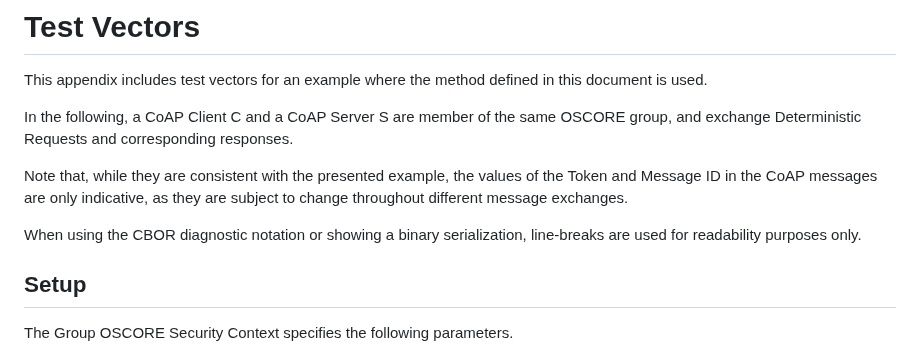
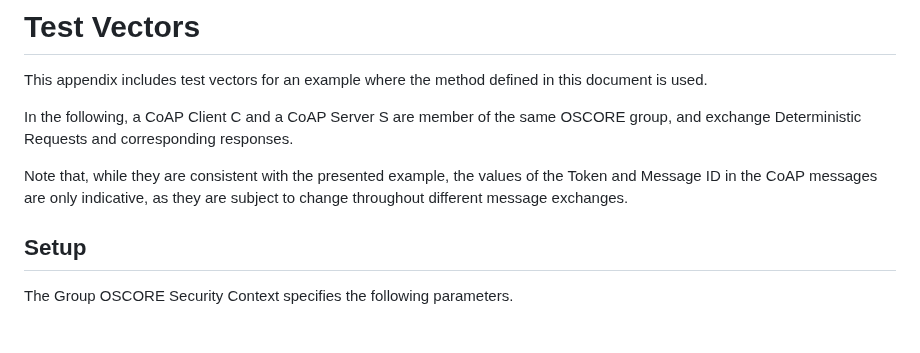
Before and after one commit to core-wg/cacheable-oscore, a Markdown page: draft-amsuess-core-cachable-oscore.md, the part around the change. Rendered like a GitHub page; blank space fills up the shorter version.

Commit message:
Remove statement about line breaks in EDN
There are many choices the authors made in the EDN (including
indentation); line breaks are not special, and unlike in link-format are
just allowed (even in the hex strings).

```diff
--- a/draft-amsuess-core-cachable-oscore.md
+++ b/draft-amsuess-core-cachable-oscore.md
@@ -768,8 +768,6 @@ In the following, a CoAP Client C and a CoAP Server S are member of the same OSC
 
 Note that, while they are consistent with the presented example, the values of the Token and Message ID in the CoAP messages are only indicative, as they are subject to change throughout different message exchanges.
 
-When using the CBOR diagnostic notation or showing a binary serialization, line-breaks are used for readability purposes only.
-
 ## Setup
 
 The Group OSCORE Security Context specifies the following parameters.
```
